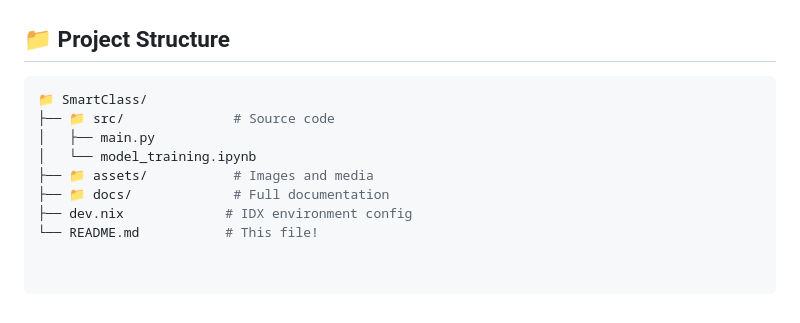
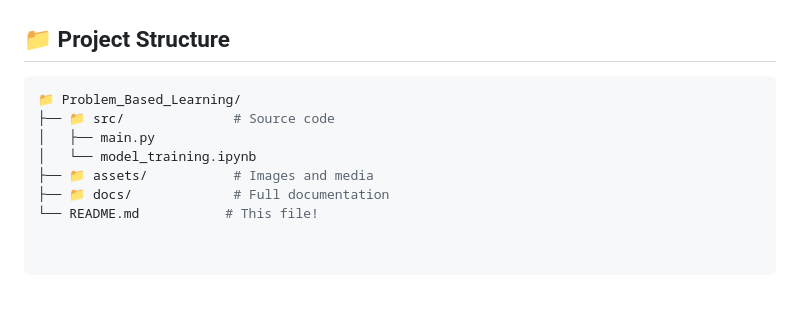
Before and after one commit to MKrisnandaVS/Problem_Based_Learning_2025, a Markdown page: README.md, the part around the change. GitHub-like rendering.

Commit message:
perbarui readme

````diff
--- a/README.md
+++ b/README.md
@@ -80,11 +80,10 @@ Our team developed **SmartClass**, an intelligent platform that:
 ## 📁 Project Structure
 
 ```bash
-📁 SmartClass/
+📁 Problem_Based_Learning/
 ├── 📁 src/              # Source code
 │   ├── main.py
 │   └── model_training.ipynb
 ├── 📁 assets/           # Images and media
 ├── 📁 docs/             # Full documentation
-├── dev.nix             # IDX environment config
 └── README.md           # This file!
````
